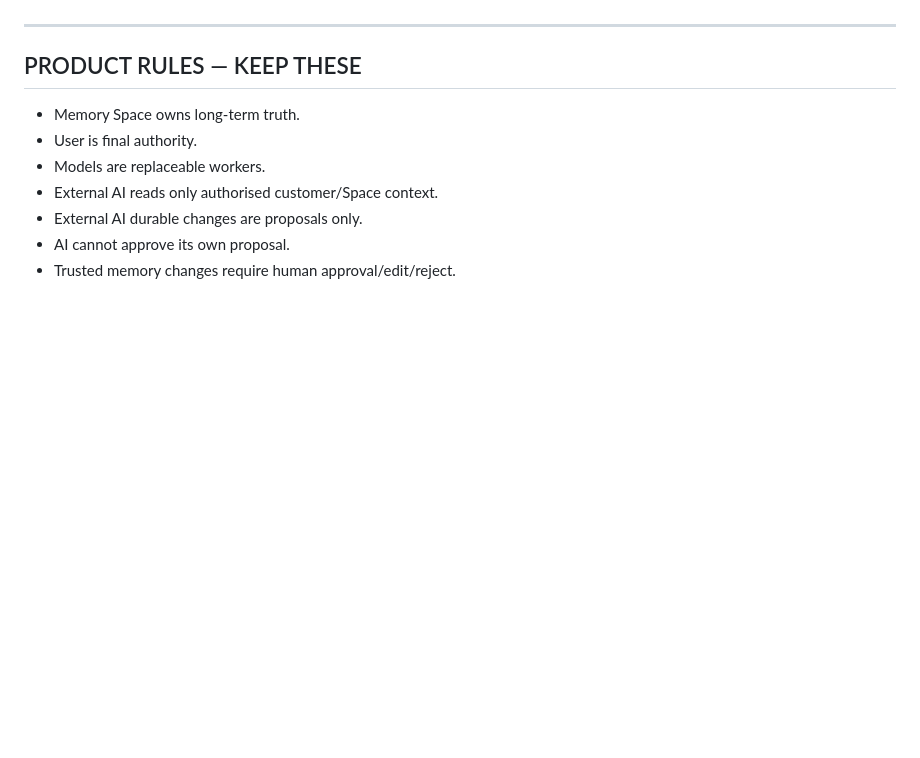
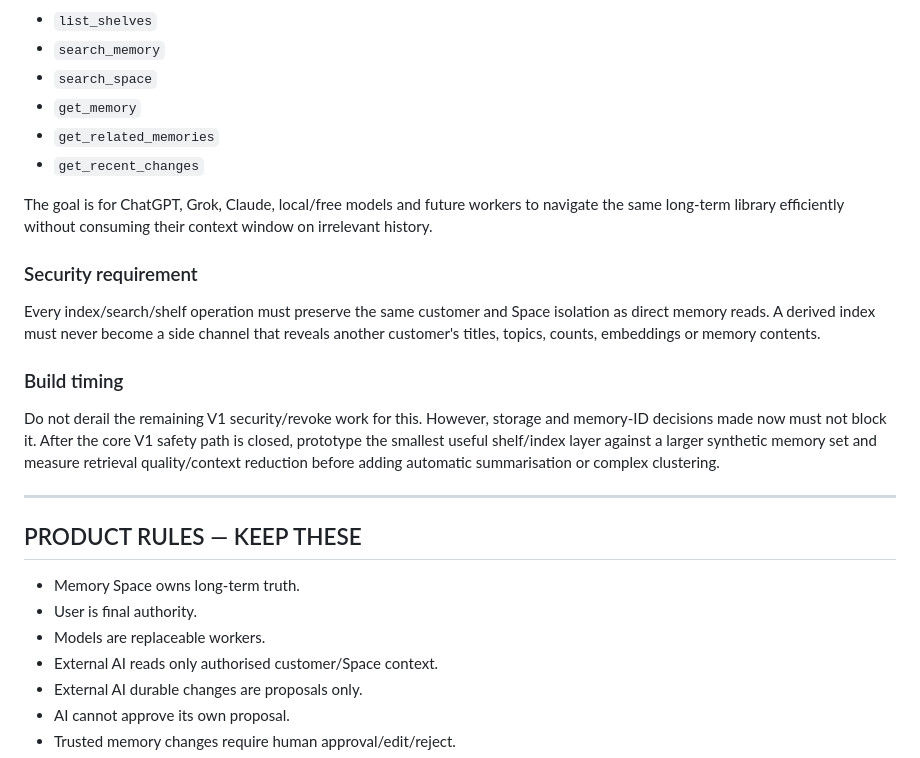
Before and after one commit to 999nike/memory-app, a Markdown page: V1_LEDGER.md, the part around one of its changes. Drawn GitHub-style; blank space fills up the shorter version.

```diff
--- a/V1_LEDGER.md
+++ b/V1_LEDGER.md
@@ -218,3 +284,19 @@ Do not mix Code Space, GitHub execution, banking or other future capability laye
+- `list_shelves`
+- `search_memory`
+- `search_space`
+- `get_memory`
+- `get_related_memories`
+- `get_recent_changes`
+
+The goal is for ChatGPT, Grok, Claude, local/free models and future workers to navigate the same long-term library efficiently without consuming their context window on irrelevant history.
+
+### Security requirement
+
+Every index/search/shelf operation must preserve the same customer and Space isolation as direct memory reads. A derived index must never become a side channel that reveals another customer's titles, topics, counts, embeddings or memory contents.
+
+### Build timing
+
+Do not derail the remaining V1 security/revoke work for this. However, storage and memory-ID decisions made now must not block it. After the core V1 safety path is closed, prototype the smallest useful shelf/index layer against a larger synthetic memory set and measure retrieval quality/context reduction before adding automatic summarisation or complex clustering.
 
 ---
 
```
Also changed, not shown: other parts of V1_LEDGER.md (+67 -1 lines).
